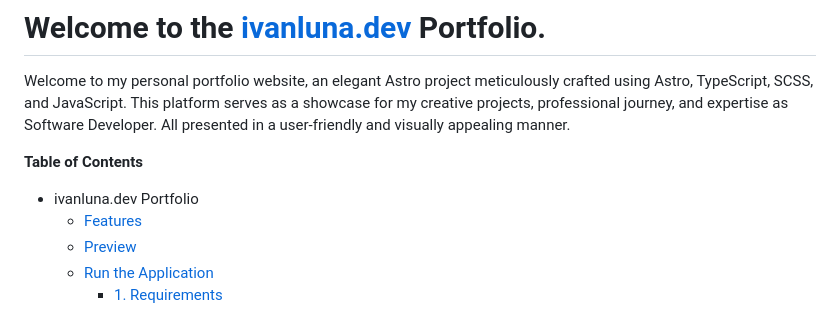
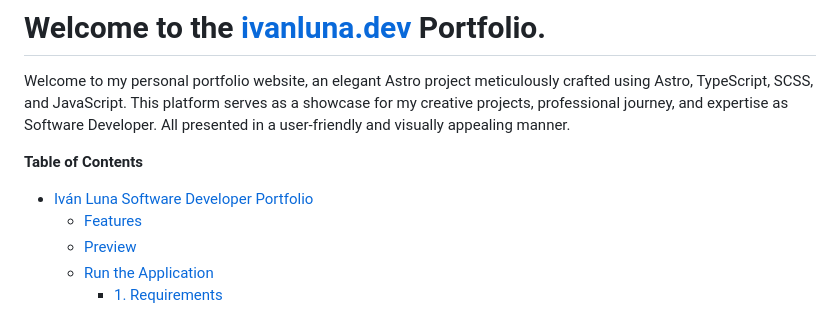
Before and after one commit to imprvhub/ivanlunadev-portfolio, a Markdown page: readme.md, the part around the change. Drawn GitHub-style.

```diff
--- a/readme.md
+++ b/readme.md
@@ -5,7 +5,7 @@ Welcome to my personal portfolio website, an elegant Astro project meticulously
 
 **Table of Contents**
 
-- ivanluna.dev Portfolio
+- [Iván Luna Software Developer Portfolio](https://ivanluna.dev)
   - [Features](#features)
   - [Preview](#preview)
   - [Run the Application](#run-the-application)
```
